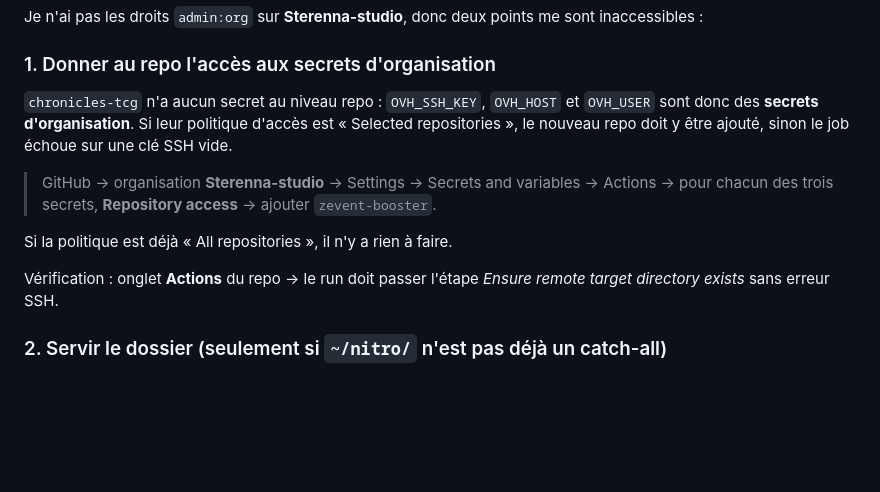
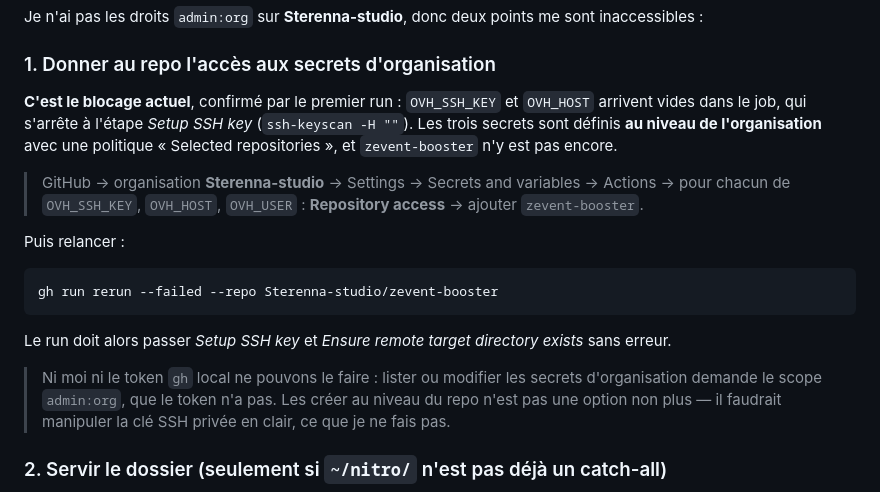
Before and after one commit to Sterenna-studio/zevent-booster, a Markdown page: docs/DEPLOY.md, the part around the change. Drawn GitHub-style; blank space fills up the shorter version.

Commit message:
Préciser le blocage des secrets d'organisation dans le guide de déploiement
Le premier run confirme que OVH_SSH_KEY et OVH_HOST arrivent vides : les
secrets d'organisation ne sont pas ouverts à ce repo. Documenter la
manipulation exacte et la commande de relance.

Co-Authored-By: Claude Opus 5 <noreply@anthropic.com>

````diff
--- a/docs/DEPLOY.md
+++ b/docs/DEPLOY.md
@@ -32,19 +32,29 @@ sont inaccessibles :
 
 ### 1. Donner au repo l'accès aux secrets d'organisation
 
-`chronicles-tcg` n'a aucun secret au niveau repo : `OVH_SSH_KEY`, `OVH_HOST` et
-`OVH_USER` sont donc des **secrets d'organisation**. Si leur politique d'accès est
-« Selected repositories », le nouveau repo doit y être ajouté, sinon le job échoue
-sur une clé SSH vide.
+**C'est le blocage actuel**, confirmé par le premier run : `OVH_SSH_KEY` et
+`OVH_HOST` arrivent vides dans le job, qui s'arrête à l'étape *Setup SSH key*
+(`ssh-keyscan -H ""`). Les trois secrets sont définis **au niveau de
+l'organisation** avec une politique « Selected repositories », et `zevent-booster`
+n'y est pas encore.
 
 > GitHub → organisation **Sterenna-studio** → Settings → Secrets and variables →
-> Actions → pour chacun des trois secrets, **Repository access** → ajouter
-> `zevent-booster`.
+> Actions → pour chacun de `OVH_SSH_KEY`, `OVH_HOST`, `OVH_USER` :
+> **Repository access** → ajouter `zevent-booster`.
 
-Si la politique est déjà « All repositories », il n'y a rien à faire.
+Puis relancer :
 
-Vérification : onglet **Actions** du repo → le run doit passer l'étape
-*Ensure remote target directory exists* sans erreur SSH.
+```bash
+gh run rerun --failed --repo Sterenna-studio/zevent-booster
+```
+
+Le run doit alors passer *Setup SSH key* et *Ensure remote target directory exists*
+sans erreur.
+
+> Ni moi ni le token `gh` local ne pouvons le faire : lister ou modifier les secrets
+> d'organisation demande le scope `admin:org`, que le token n'a pas. Les créer au
+> niveau du repo n'est pas une option non plus — il faudrait manipuler la clé SSH
+> privée en clair, ce que je ne fais pas.
 
 ### 2. Servir le dossier (seulement si `~/nitro/` n'est pas déjà un catch-all)
 
````
